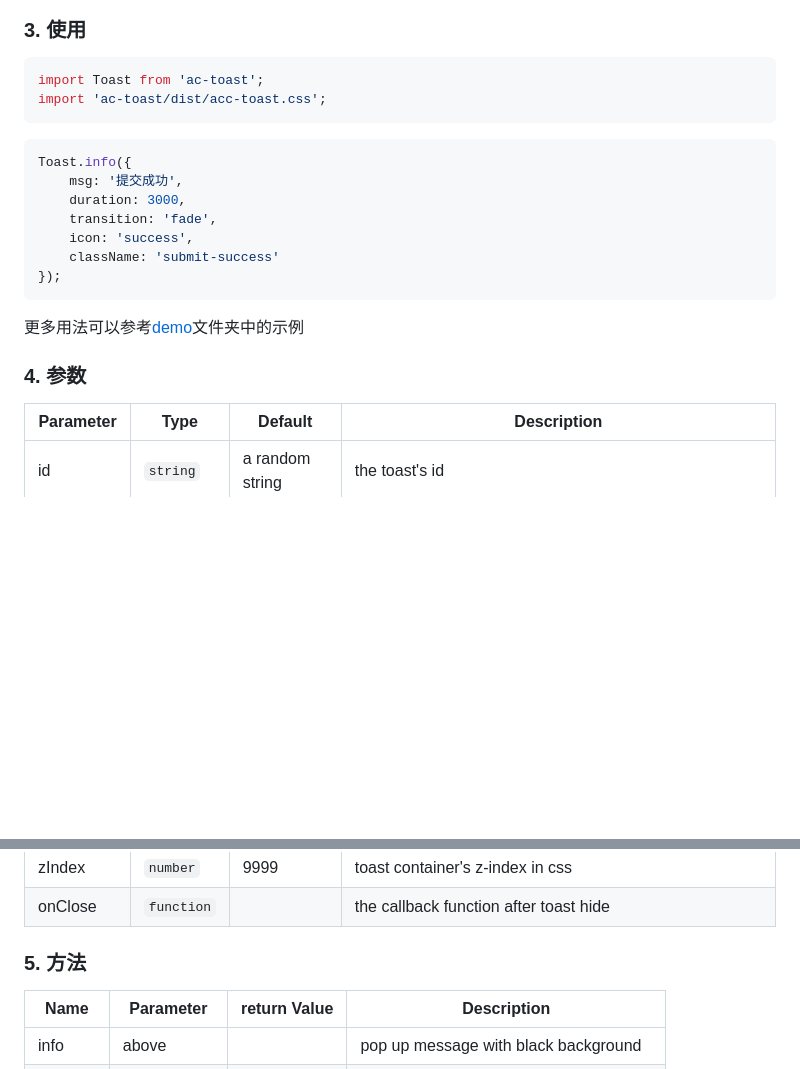
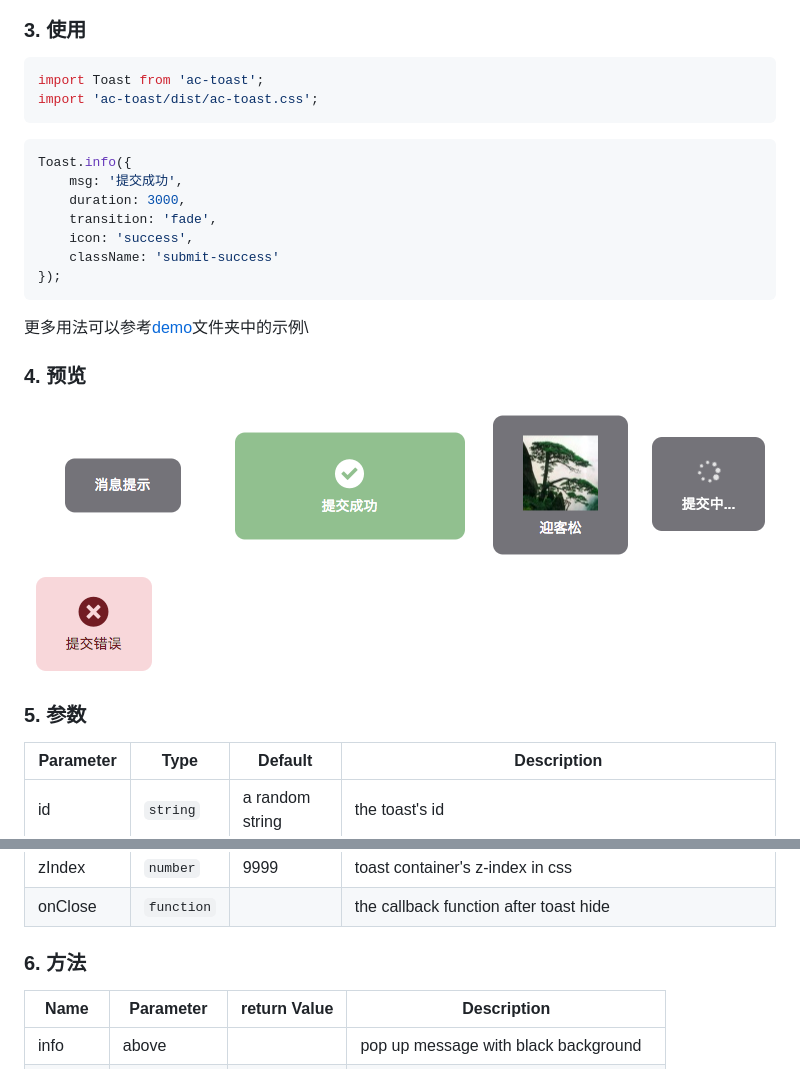
Before and after one commit to tinper-acs/ac-toast, a Markdown page: README.md, 2 parts joined by grey strips. Drawn GitHub-style; pictures changed too: preview/toast-basic.png (added), preview/toast-error.png (added), preview/toast-loading.png (added); blank space fills up the shorter version.

Commit message:
添加组件预览

````diff
--- a/README.md
+++ b/README.md
@@ -16,7 +16,7 @@ npm install ac-toast -S
 ### 3. 使用
 ```javascript
 import Toast from 'ac-toast';
-import 'ac-toast/dist/acc-toast.css';
+import 'ac-toast/dist/ac-toast.css';
 ```
 
 ```javascript
@@ -28,9 +28,17 @@ Toast.info({
     className: 'submit-success'
 });
 ```
-更多用法可以参考[demo](./demo/demolist)文件夹中的示例
+更多用法可以参考[demo](./demo/demolist)文件夹中的示例\
 
-### 4. 参数
+### 4. 预览
+
+![基本消息](preview/toast-basic.png)
+![图标颜色](preview/toast-submit-success.png)
+![图片](preview/toast-picture.png)
+![loading](preview/toast-loading.png)
+![错误消息](preview/toast-error.png)
+
+### 5. 参数
 
 Parameter | Type |Default| Description
 --------- | ---- | ------|-----------
@@ -45,7 +53,7 @@ transition | `string` | `fade` | Built-in transitions: `fade`
 zIndex | `number`  |  9999  |  toast container's z-index in css
 onClose | `function` |  | the callback function after toast hide
 
-### 5. 方法
+### 6. 方法
 
 Name | Parameter | return Value | Description
 --------- | ---------- | -----------|-----------
````
